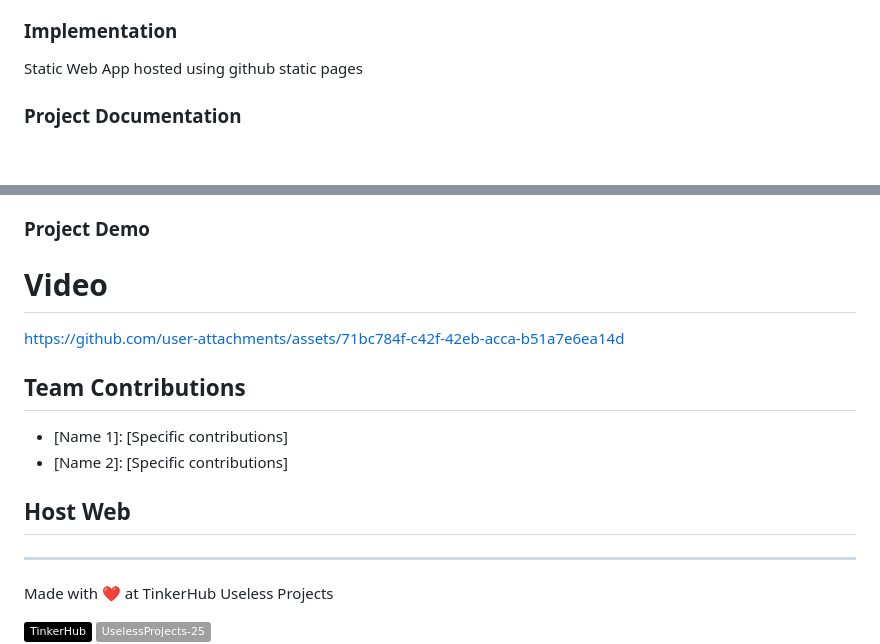
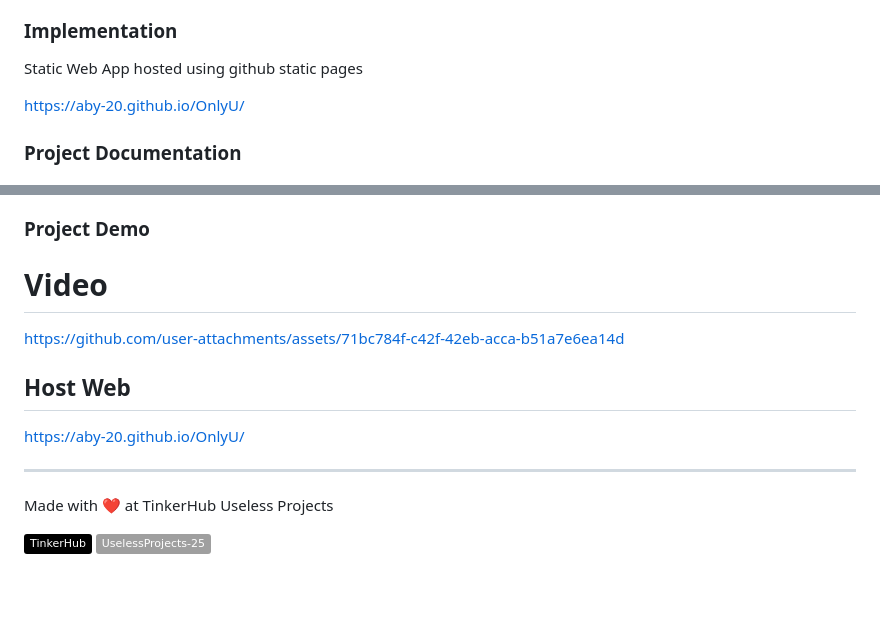
Before and after one commit to aby-20/OnlyU, a Markdown page: README.md, 2 parts joined by grey strips. Rendered like a GitHub page; badges without logos; blank space fills up the shorter version.

```diff
--- a/README.md
+++ b/README.md
@@ -49,6 +49,8 @@ APIs Used
 ### Implementation
 
  Static Web App hosted using github static pages
+
+ https://aby-20.github.io/OnlyU/
 ### Project Documentation
 
 # Screenshots
@@ -226,14 +228,10 @@ https://github.com/user-attachments/assets/71bc784f-c42f-42eb-acca-b51a7e6ea14d
 
 
 
-## Team Contributions
-- [Name 1]: [Specific contributions]
-- [Name 2]: [Specific contributions]
-
-
 ## Host Web
 
 
+https://aby-20.github.io/OnlyU/
 
 ---
 Made with ❤️ at TinkerHub Useless Projects
```
